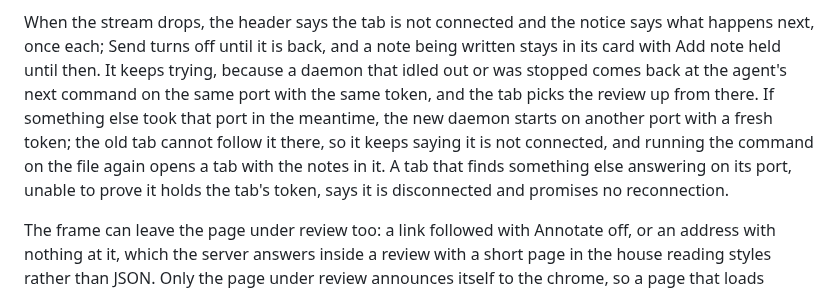
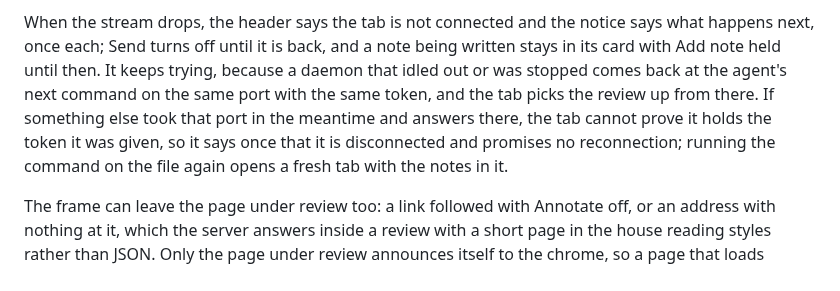
Before and after one commit to Abhijeet34/pointback, a Markdown page: README.md, the part around the change. GitHub-like rendering.

Commit message:
no-mistakes(document): docs: fix stale port-taken reconnect claim in README

```diff
--- a/README.md
+++ b/README.md
@@ -237,8 +237,7 @@ It carries seven things.
 
 When the stream drops, the header says the tab is not connected and the notice says what happens next, once each; Send turns off until it is back, and a note being written stays in its card with Add note held until then.
 It keeps trying, because a daemon that idled out or was stopped comes back at the agent's next command on the same port with the same token, and the tab picks the review up from there.
-If something else took that port in the meantime, the new daemon starts on another port with a fresh token; the old tab cannot follow it there, so it keeps saying it is not connected, and running the command on the file again opens a tab with the notes in it.
-A tab that finds something else answering on its port, unable to prove it holds the tab's token, says it is disconnected and promises no reconnection.
+If something else took that port in the meantime and answers there, the tab cannot prove it holds the token it was given, so it says once that it is disconnected and promises no reconnection; running the command on the file again opens a fresh tab with the notes in it.
 
 The frame can leave the page under review too: a link followed with Annotate off, or an address with nothing at it, which the server answers inside a review with a short page in the house reading styles rather than JSON.
 Only the page under review announces itself to the chrome, so a page that loads without doing so is covered, where the reviewer is looking, by a notice saying the frame went to a page that is missing or is not the file, with a button back to it.
```
